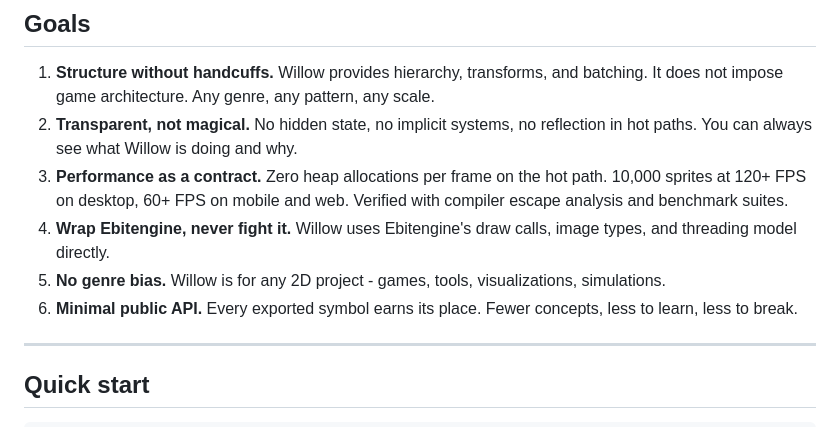
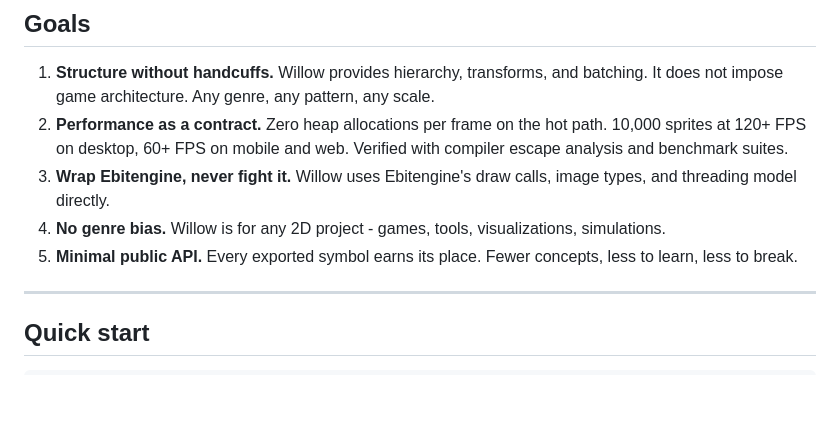
Before and after one commit to phanxgames/willow, a Markdown page: README.md, the part around the change. Rendered like a GitHub page; blank space fills up the shorter version.

Commit message:
Improved goals in README

```diff
--- a/README.md
+++ b/README.md
@@ -48,11 +48,10 @@ Inspired by [Starling](https://gamua.com/starling/), Flash display lists, and [P
 ## Goals
 
 1. **Structure without handcuffs.** Willow provides hierarchy, transforms, and batching. It does not impose game architecture. Any genre, any pattern, any scale.
-2. **Transparent, not magical.** No hidden state, no implicit systems, no reflection in hot paths. You can always see what Willow is doing and why.
-3. **Performance as a contract.** Zero heap allocations per frame on the hot path. 10,000 sprites at 120+ FPS on desktop, 60+ FPS on mobile and web. Verified with compiler escape analysis and benchmark suites.
-4. **Wrap Ebitengine, never fight it.** Willow uses Ebitengine's draw calls, image types, and threading model directly.
-5. **No genre bias.** Willow is for any 2D project - games, tools, visualizations, simulations.
-6. **Minimal public API.** Every exported symbol earns its place. Fewer concepts, less to learn, less to break.
+2. **Performance as a contract.** Zero heap allocations per frame on the hot path. 10,000 sprites at 120+ FPS on desktop, 60+ FPS on mobile and web. Verified with compiler escape analysis and benchmark suites.
+3. **Wrap Ebitengine, never fight it.** Willow uses Ebitengine's draw calls, image types, and threading model directly.
+4. **No genre bias.** Willow is for any 2D project - games, tools, visualizations, simulations.
+5. **Minimal public API.** Every exported symbol earns its place. Fewer concepts, less to learn, less to break.
 
 ---
 
```
